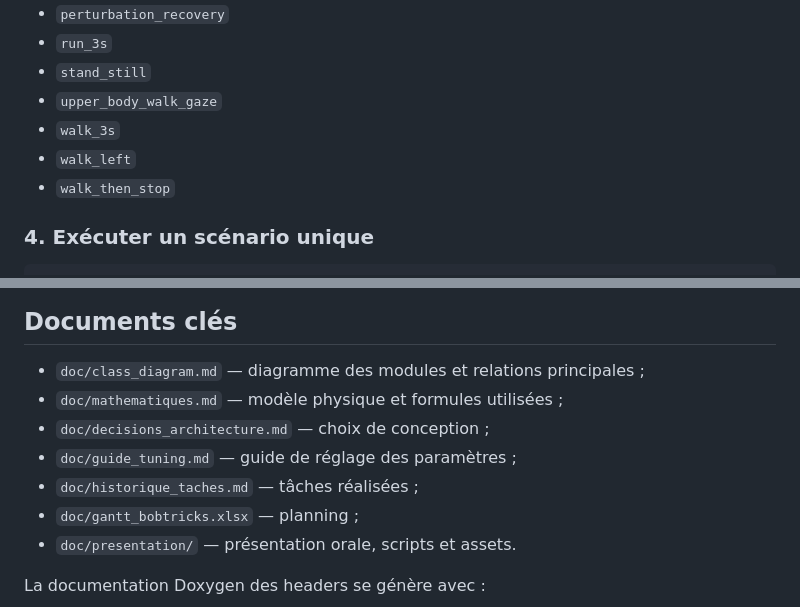
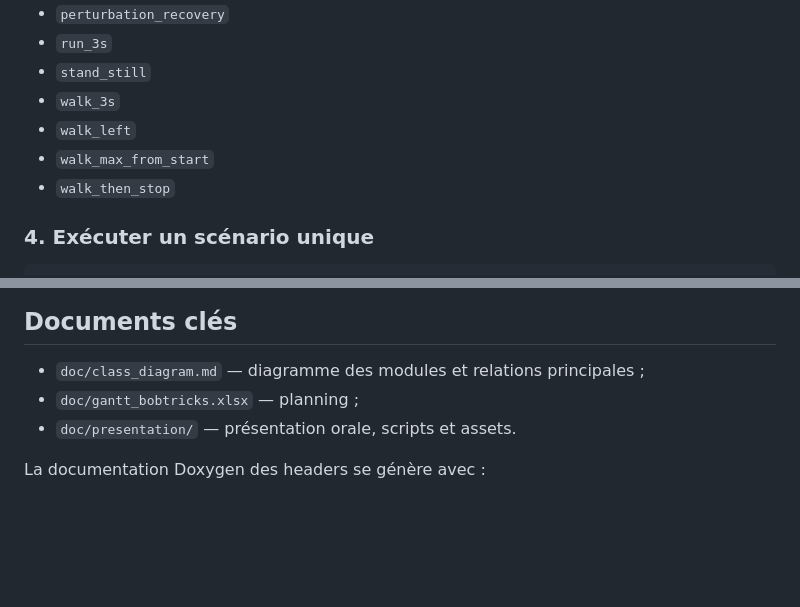
Before and after one commit to TomasDelon/BobTricks, a Markdown page: README.md, 2 parts joined by grey strips. Drawn GitHub-style; blank space fills up the shorter version.

Commit message:
Clean up README: remove missing docs and outdated scenario

```diff
--- a/README.md
+++ b/README.md
@@ -145,9 +145,9 @@ Scénarios actuellement enregistrés :
 - `perturbation_recovery`
 - `run_3s`
 - `stand_still`
-- `upper_body_walk_gaze`
 - `walk_3s`
 - `walk_left`
+- `walk_max_from_start`
 - `walk_then_stop`
 
 ### 4. Exécuter un scénario unique
@@ -265,10 +265,6 @@ Pour ajouter un nouveau scénario headless :
 ## Documents clés
 
 - `doc/class_diagram.md` — diagramme des modules et relations principales ;
-- `doc/mathematiques.md` — modèle physique et formules utilisées ;
-- `doc/decisions_architecture.md` — choix de conception ;
-- `doc/guide_tuning.md` — guide de réglage des paramètres ;
-- `doc/historique_taches.md` — tâches réalisées ;
 - `doc/gantt_bobtricks.xlsx` — planning ;
 - `doc/presentation/` — présentation orale, scripts et assets.
 
```
